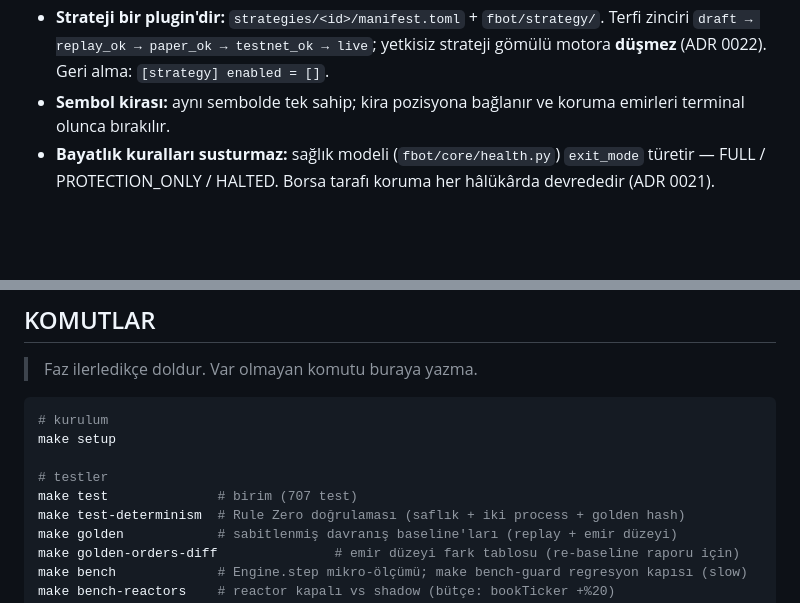
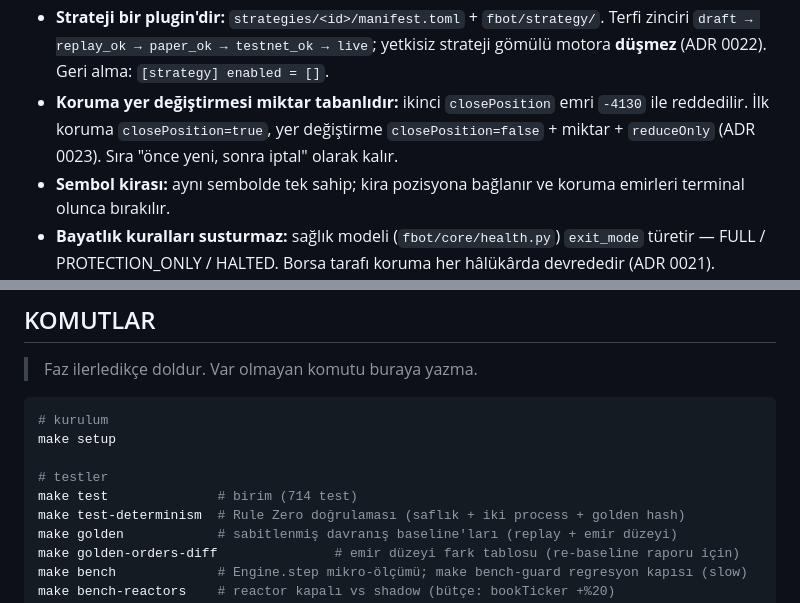
Before and after one commit to kcelikk/traders, a Markdown page: CLAUDE.md, 2 parts joined by grey strips. GitHub-like rendering; blank space fills up the shorter version.

Commit message:
ADR 0023 sonrası faz tablosu ve CLAUDE.md güncellemesi
Co-Authored-By: Claude Opus 5 (1M context) <noreply@anthropic.com>
Claude-Session: https://claude.ai/code/session_011QSUmyoTQWboMH28ZWPpfW

```diff
--- a/CLAUDE.md
+++ b/CLAUDE.md
@@ -111,6 +111,7 @@ PROCESS 2 recorder | PROCESS 3 persistence | PROCESS 4 api/metrics
 - **Fast Path (P0):** açık pozisyonu yönetir. Yeni pozisyon açma kararı bu yolda değildir.
 - **Kalıcılık hot path'te yok:** `AsyncStore` (sınırlı kuyruk + yazıcı görevi) yazımı `to_thread`'e taşır; kuyruk dolarsa düşürülür ve **sayılır** (ADR 0017).
 - **Strateji bir plugin'dir:** `strategies/<id>/manifest.toml` + `fbot/strategy/`. Terfi zinciri `draft → replay_ok → paper_ok → testnet_ok → live`; yetkisiz strateji gömülü motora **düşmez** (ADR 0022). Geri alma: `[strategy] enabled = []`.
+- **Koruma yer değiştirmesi miktar tabanlıdır:** ikinci `closePosition` emri `-4130` ile reddedilir. İlk koruma `closePosition=true`, yer değiştirme `closePosition=false` + miktar + `reduceOnly` (ADR 0023). Sıra "önce yeni, sonra iptal" olarak kalır.
 - **Sembol kirası:** aynı sembolde tek sahip; kira pozisyona bağlanır ve koruma emirleri terminal olunca bırakılır.
 - **Bayatlık kuralları susturmaz:** sağlık modeli (`fbot/core/health.py`) `exit_mode` türetir — FULL / PROTECTION_ONLY / HALTED. Borsa tarafı koruma her hâlükârda devrededir (ADR 0021).
 - **Reaktörler shadow:** olay-tetiklemeli çıkış değerlendirmesi niyet üretir, emir üretmez; `active` ayrı onay kapısıdır.
@@ -195,7 +196,7 @@ Sürekli ölçülen: komisyon/brüt kâr oranı, toplam maliyet/sermaye oranı,
 make setup
 
 # testler
-make test              # birim (707 test)
+make test              # birim (714 test)
 make test-determinism  # Rule Zero doğrulaması (saflık + iki process + golden hash)
 make golden            # sabitlenmiş davranış baseline'ları (replay + emir düzeyi)
 make golden-orders-diff               # emir düzeyi fark tablosu (re-baseline raporu için)
```
Also changed, not shown: docs/PHASE.md (+5 -3 lines).
